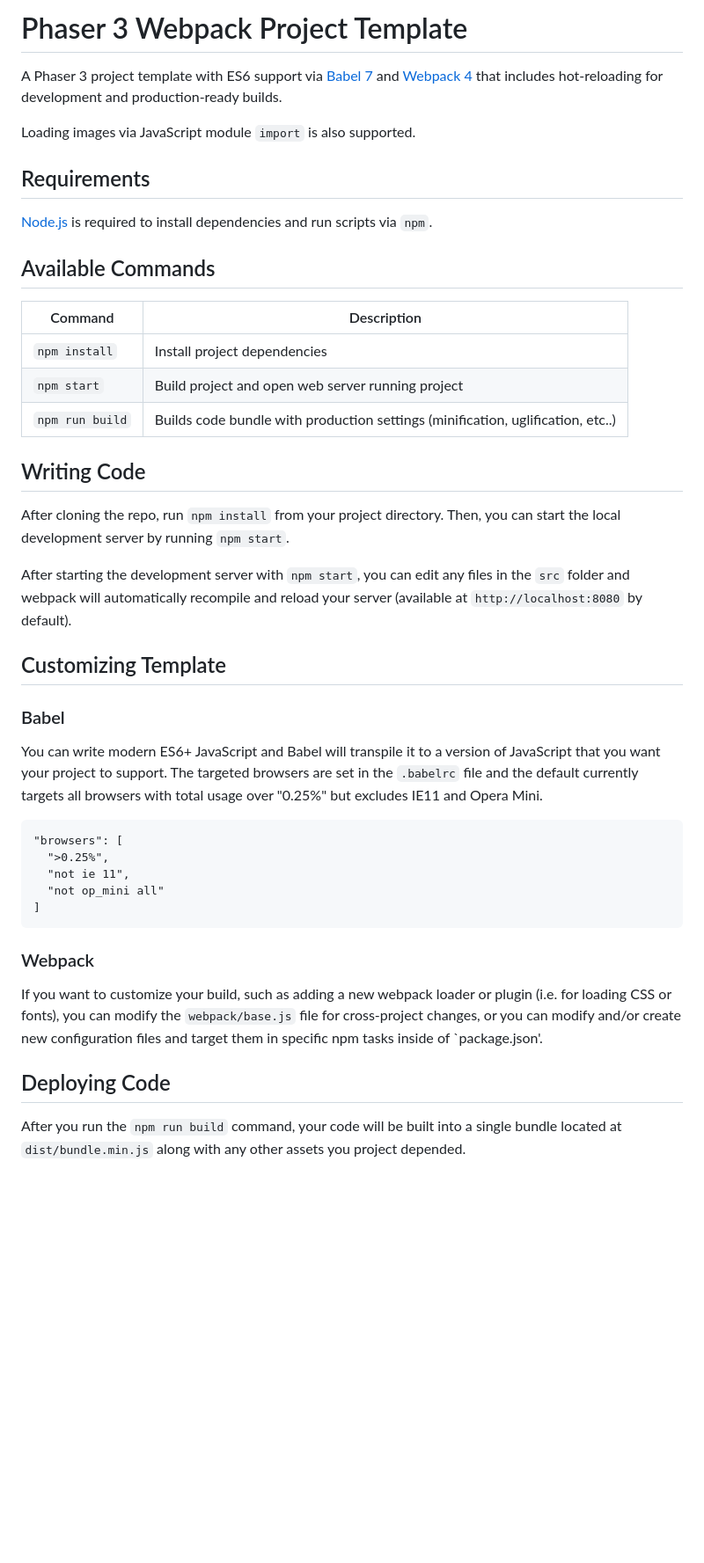
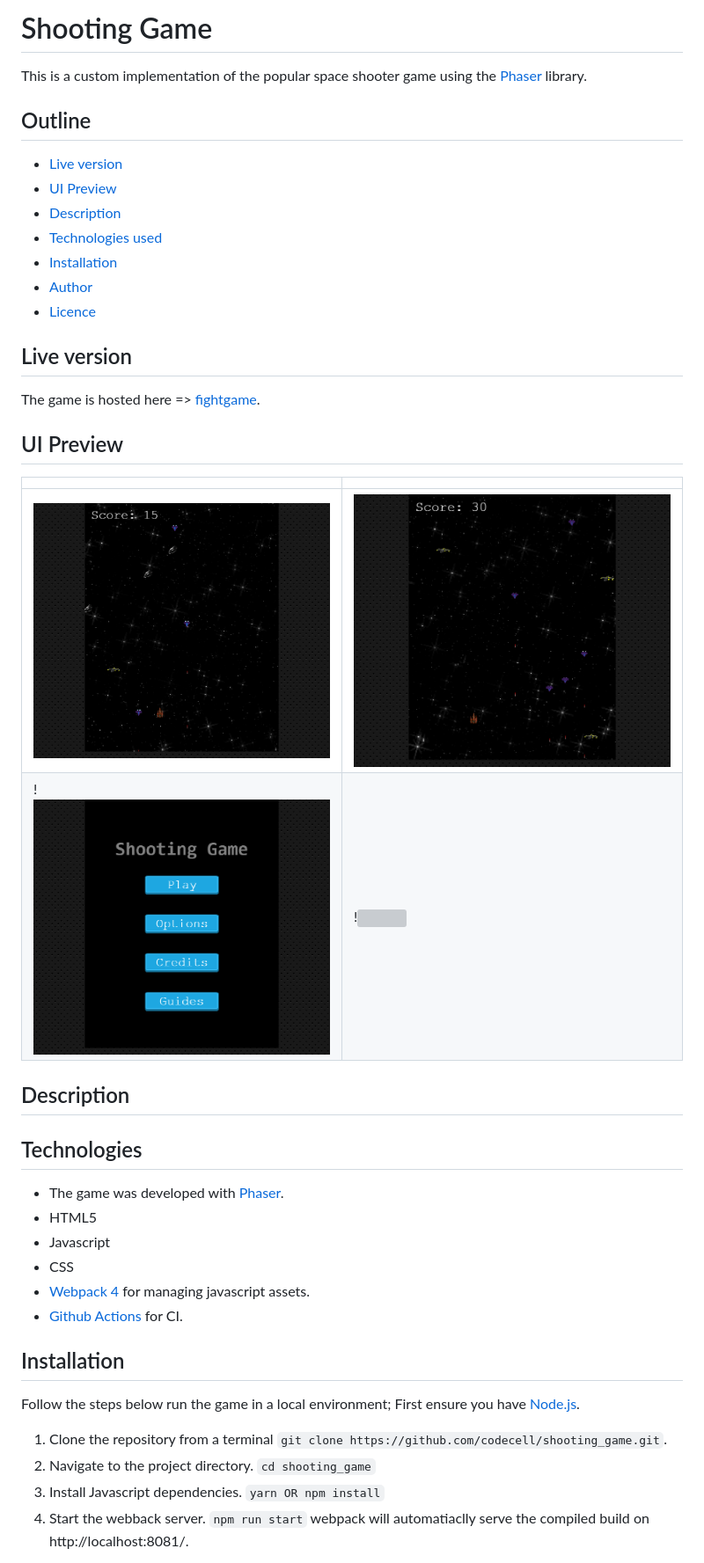
Before and after one commit to codecell/shooting_game, a Markdown page: README.md, the part around the change printed below. Shown: that part at 88% size. Drawn GitHub-style; pictures changed too: src/assets/readme/game.png (added), src/assets/readme/game2.png (added), src/assets/readme/menu.png (added); blank space fills up the shorter version; grey boxes are pictures that could not be loaded.

Commit message:
Add Readme info

````diff
--- a/README.md
+++ b/README.md
@@ -1,53 +1,49 @@
-# Phaser 3 Webpack Project Template
+# Shooting Game
+This is a custom implementation of the popular space shooter game using the [Phaser](https://phaser.io/) library.
 
-A Phaser 3 project template with ES6 support via [Babel 7](https://babeljs.io/) and [Webpack 4](https://webpack.js.org/)
-that includes hot-reloading for development and production-ready builds.
+## Outline
+- [Live version](#Live-version)
+- [UI Preview](#UI-Preview)
+- [Description](#Description)
+- [Technologies used](#Technologies)
+- [Installation](#Installation)
+- [Author](#author)
+- [Licence](#licence)
 
-Loading images via JavaScript module `import` is also supported.
+## Live version
+The game is hosted here => [fightgame](https://fightgame.netlify.app/).
 
-## Requirements
+## UI Preview
 
-[Node.js](https://nodejs.org) is required to install dependencies and run scripts via `npm`.
-
-## Available Commands
-
-| Command | Description |
-|---------|-------------|
-| `npm install` | Install project dependencies |
-| `npm start` | Build project and open web server running project |
-| `npm run build` | Builds code bundle with production settings (minification, uglification, etc..) |
-
-## Writing Code
-
-After cloning the repo, run `npm install` from your project directory. Then, you can start the local development
-server by running `npm start`.
+|                |                |
+|----------------|----------------|
+|<img src='./src/assets/readme/game.png' />|<img src='./src/assets/readme/game2.png' />|
+!<img src='./src/assets/readme/menu.png' />|!<img src='./src/images/instructions.png' />|
 
 
-After starting the development server with `npm start`, you can edit any files in the `src` folder
-and webpack will automatically recompile and reload your server (available at `http://localhost:8080`
-by default).
+## Description
+<!--  -->
 
-## Customizing Template
+## Technologies
+- The game was developed with [Phaser](https://phaser.io/).
+- HTML5
+- Javascript
+- CSS
+- [Webpack 4](https://webpack.js.org/) for managing javascript assets.
+- [Github Actions](https://github.com/features/actions) for CI.
 
-### Babel
-You can write modern ES6+ JavaScript and Babel will transpile it to a version of JavaScript that you
-want your project to support. The targeted browsers are set in the `.babelrc` file and the default currently
-targets all browsers with total usage over "0.25%" but excludes IE11 and Opera Mini.
 
-  ```
-  "browsers": [
-    ">0.25%",
-    "not ie 11",
-    "not op_mini all"
-  ]
-  ```
+## Installation
+Follow the steps below run the game in a local environment; First ensure you have [Node.js](https://nodejs.org).
 
-### Webpack
-If you want to customize your build, such as adding a new webpack loader or plugin (i.e. for loading CSS or fonts), you can
-modify the `webpack/base.js` file for cross-project changes, or you can modify and/or create
-new configuration files and target them in specific npm tasks inside of `package.json'.
+1. Clone the repository from a terminal
+    ```git clone https://github.com/codecell/shooting_game.git```.
+2. Navigate to the project directory.
+    ```cd shooting_game```
+3. Install Javascript dependencies.
+    ```yarn OR npm install```
+4. Start the webback server.
+    ```npm run start```
+webpack will automatiaclly serve the compiled build on http://localhost:8081/.
 
-## Deploying Code
-After you run the `npm run build` command, your code will be built into a single bundle located at
-`dist/bundle.min.js` along with any other assets you project depended.
 
````
Also changed, not shown: other parts of README.md (+14 -2 lines), src/assets/readme/instructions.js.png (added), 2 other files.
